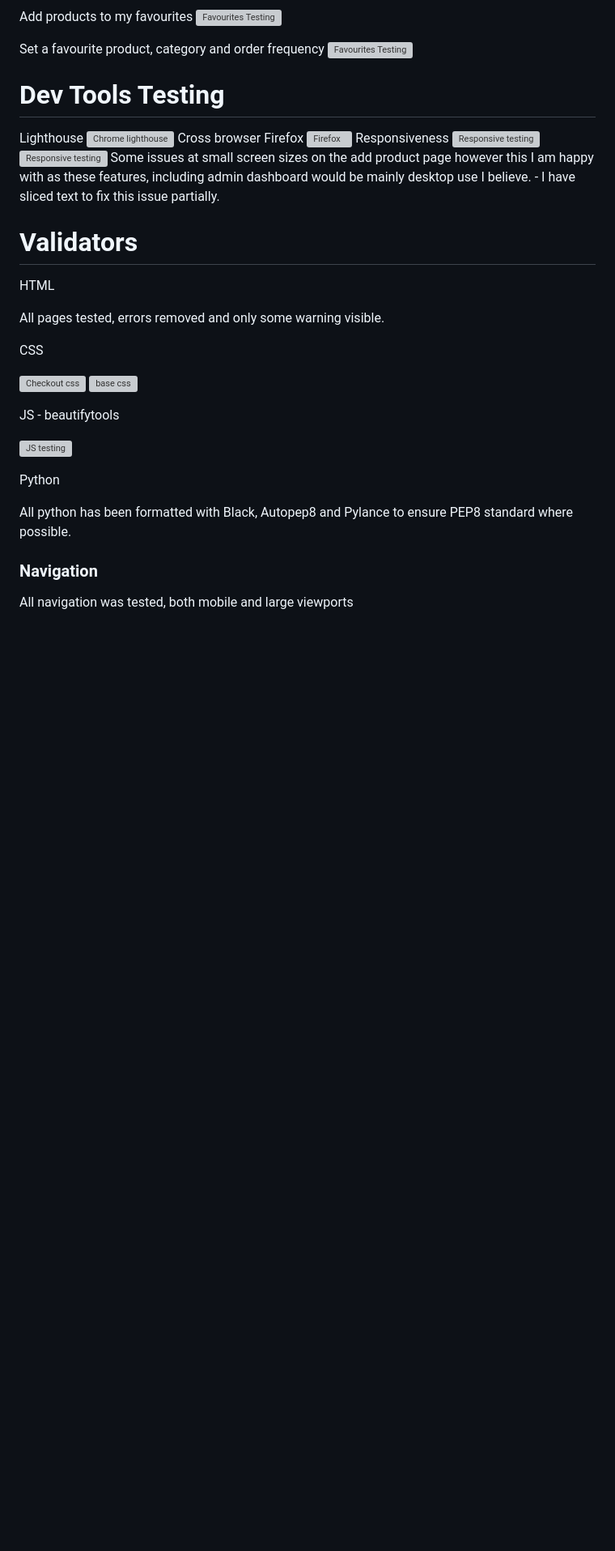
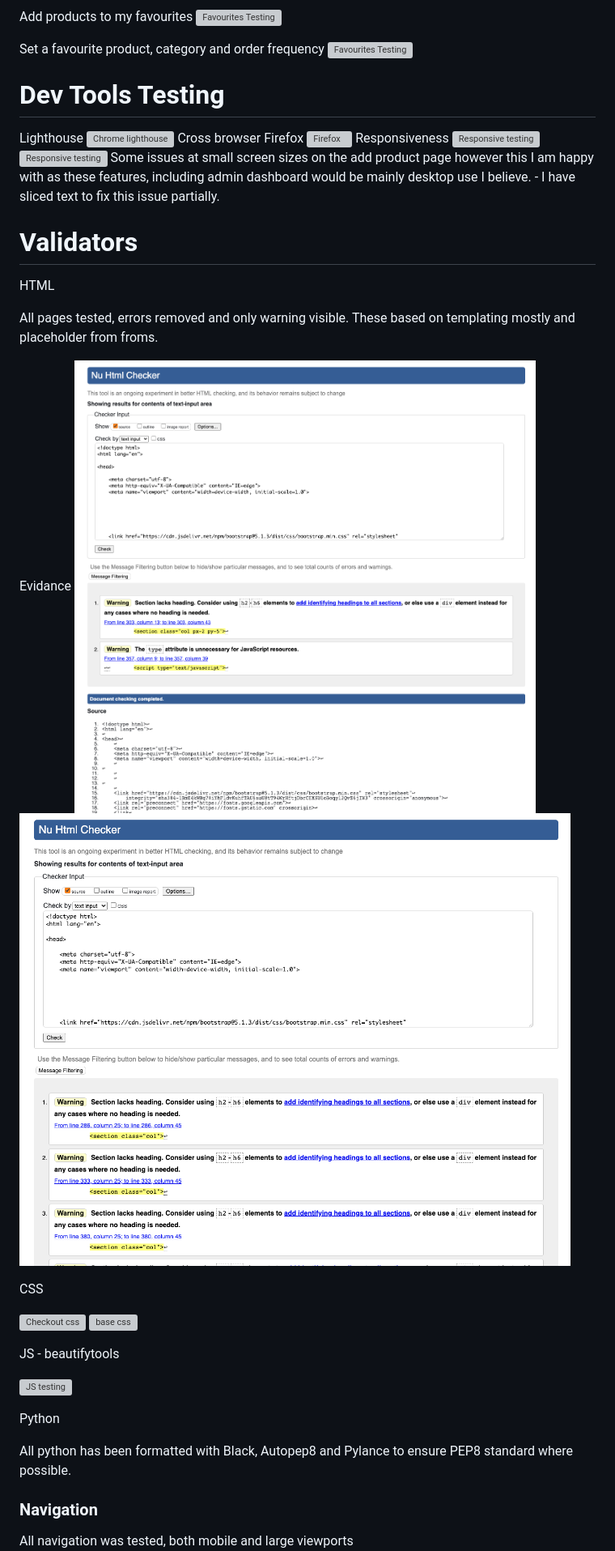
Before and after one commit to Code-Institute-Submissions/joshcallawaydev-kuppa_AugResub, a Markdown page: README/TESTING.md, the part around the change. Shown: that part at 81% size. Rendered like a GitHub page; pictures changed too: README/images/test_images/base_validation.png (added), README/images/test_images/more_html_validation_evidance.png (added); blank space fills up the shorter version; grey boxes are pictures that could not be loaded.

Commit message:
Testing evidance added

```diff
--- a/README/TESTING.md
+++ b/README/TESTING.md
@@ -119,7 +119,11 @@ Some issues at small screen sizes on the add product page however this I am happ
 
 HTML
 
-All pages tested, errors removed and only some warning visible.
+All pages tested, errors removed and only warning visible. These based on templating mostly and placeholder from froms.
+
+Evidance
+![Validation evidance](./images/test_images/base_validation.png)
+![Validation evidance 2](./images/test_images/more_html_validation_evidance.png)
 
 CSS
 
```
